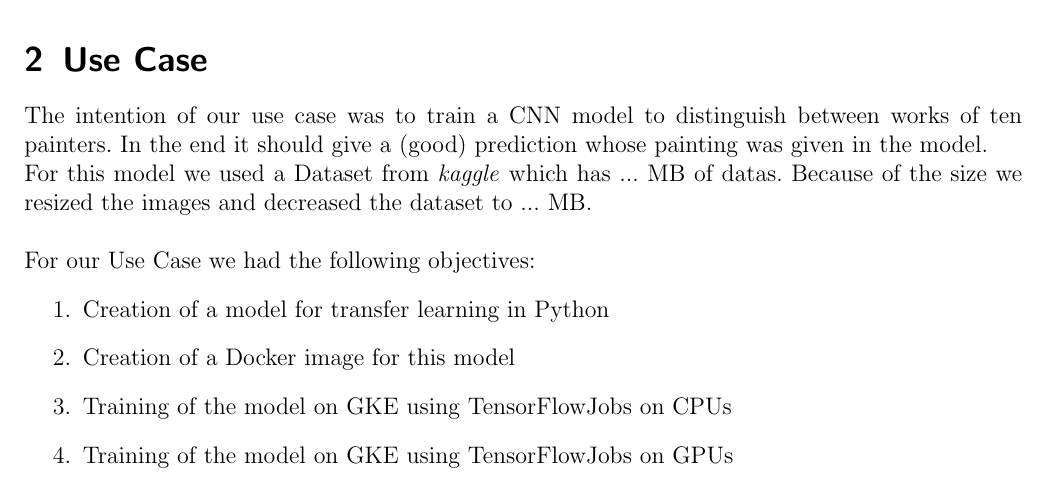
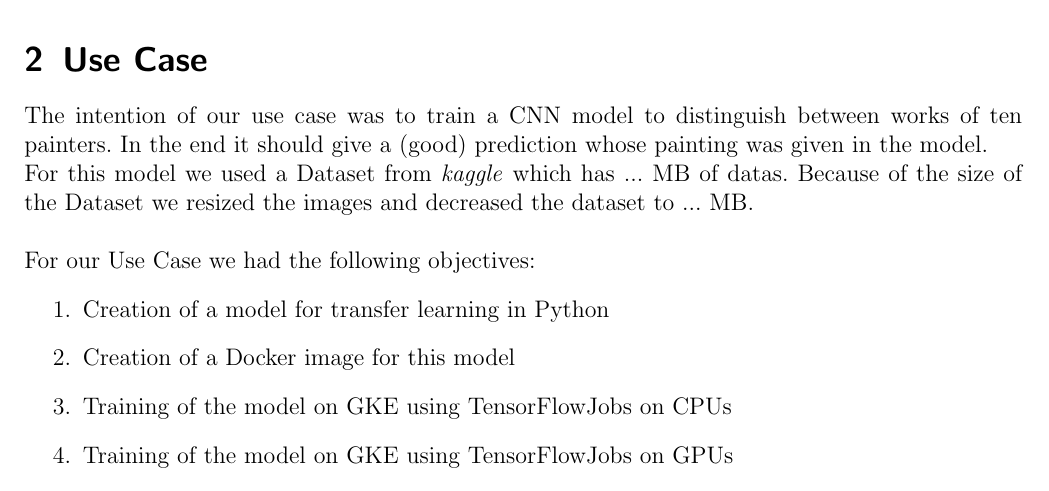
Before and after one commit to mozzhorin/painter-by-numbers, a LaTeX document (Abschlusspräsentation Kubeflow/Report_kubeflow.tex): part of page 1 of 2, cut so that both start at the same text. Compiled offline with pdfLaTeX.

Commit message:
Update Report_kubeflow.tex

```diff
--- a/Abschlusspräsentation Kubeflow/Report_kubeflow.tex
+++ b/Abschlusspräsentation Kubeflow/Report_kubeflow.tex
@@ -37,7 +37,7 @@
 \section{Use Case}
 
 \noindent The intention of our use case was to train a CNN model to distinguish between works of ten painters. In the end it should give a (good) prediction whose painting was given in the model. \\
-For this model we used a Dataset from \textit{kaggle} which has ... MB of datas. Because of the size we resized the images and decreased the dataset to ... MB.\\
+For this model we used a Dataset from \textit{kaggle} which has ... MB of datas. Because of the size of the Dataset we resized the images and decreased the dataset to ... MB.\\
 
 \noindent For our Use Case we had the following objectives:
 \begin{enumerate}
```
Also changed, not shown: Abschlusspräsentation Kubeflow/Report_kubeflow.tex (2 more changed lines).
